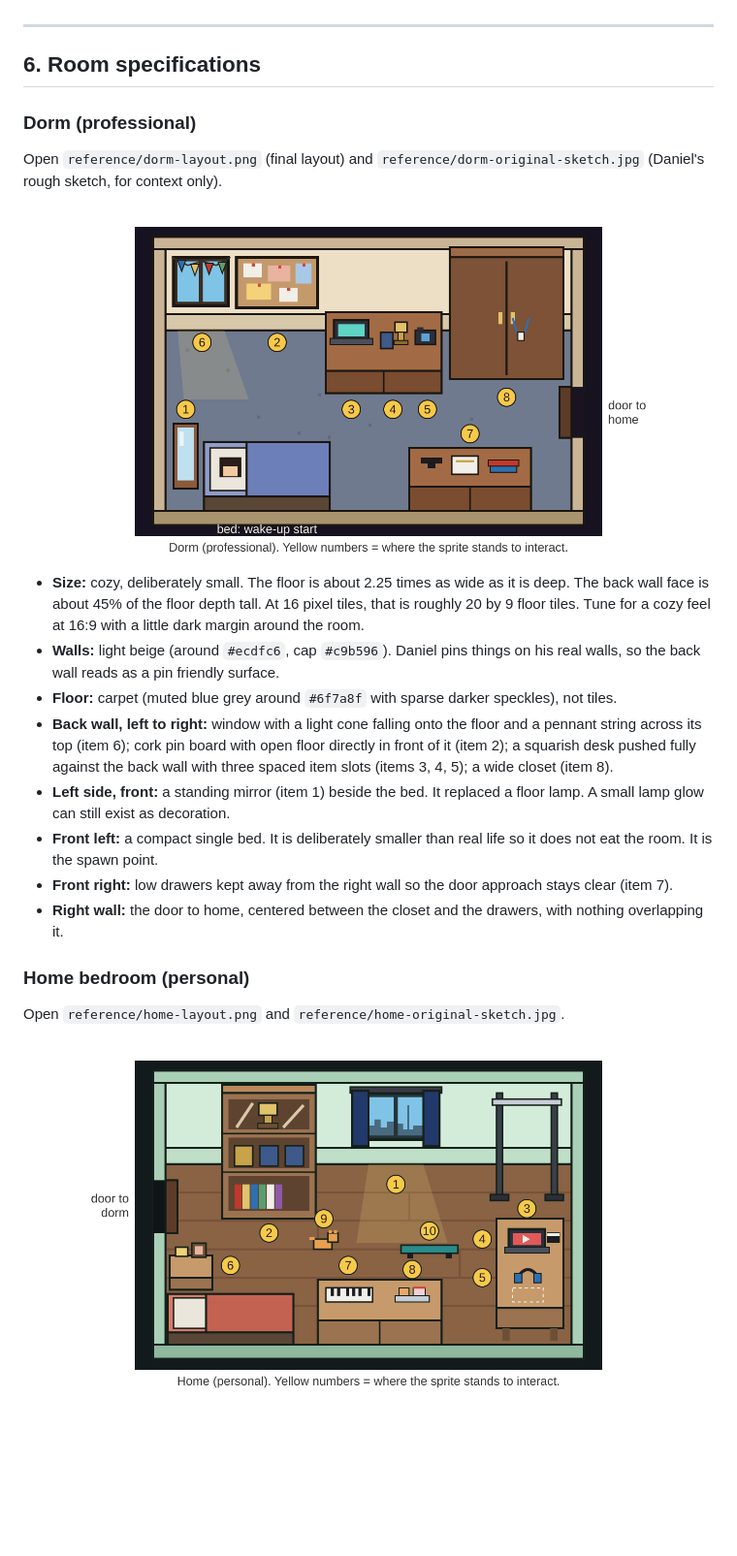
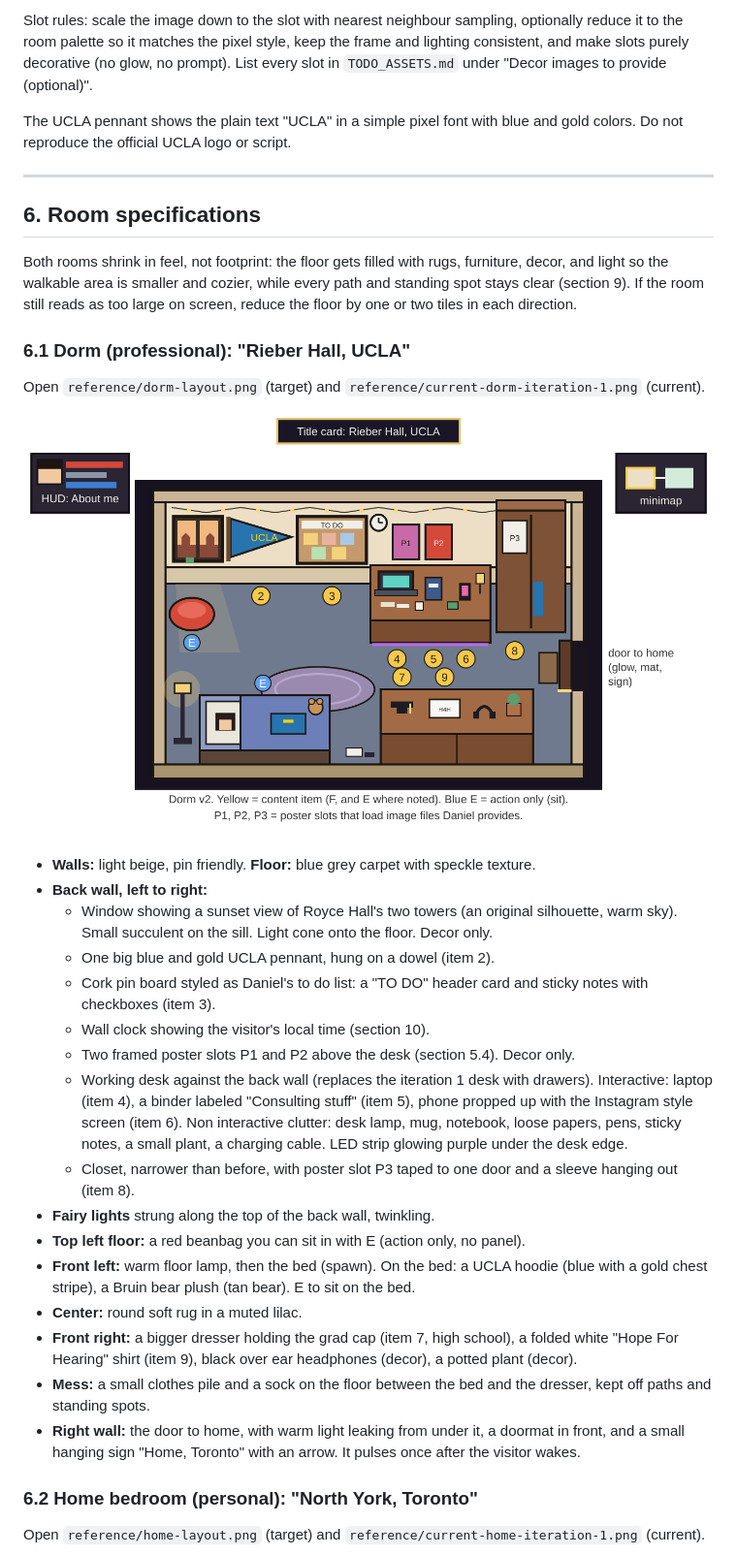
Before and after one commit to dxx-912/Personal-Portfolio, a Markdown page: CLAUDE.md, the part around one of its changes. Shown at 97% size. GitHub-like rendering; pictures changed too: reference/dorm-layout.png, reference/home-layout.png; blank space fills up the shorter version.

Commit message:
Iteration 2 spec and reference layouts
Personal photo references stay local (the repo is public).

Co-Authored-By: Claude Opus 5.5 <noreply@anthropic.com>

```diff
--- a/CLAUDE.md
+++ b/CLAUDE.md
@@ -103,24 +120,35 @@ Returning visitors: remember "woke up already" and the found set in `localStorag
+Slot rules: scale the image down to the slot with nearest neighbour sampling, optionally reduce it to the room palette so it matches the pixel style, keep the frame and lighting consistent, and make slots purely decorative (no glow, no prompt). List every slot in `TODO_ASSETS.md` under "Decor images to provide (optional)".
+
+The UCLA pennant shows the plain text "UCLA" in a simple pixel font with blue and gold colors. Do not reproduce the official UCLA logo or script.
 
 ---
 
 ## 6. Room specifications
 
-### Dorm (professional)
-Open `reference/dorm-layout.png` (final layout) and `reference/dorm-original-sketch.jpg` (Daniel's rough sketch, for context only).
+Both rooms shrink in feel, not footprint: the floor gets filled with rugs, furniture, decor, and light so the walkable area is smaller and cozier, while every path and standing spot stays clear (section 9). If the room still reads as too large on screen, reduce the floor by one or two tiles in each direction.
 
-![Dorm layout](reference/dorm-layout.png)
+### 6.1 Dorm (professional): "Rieber Hall, UCLA"
+Open `reference/dorm-layout.png` (target) and `reference/current-dorm-iteration-1.png` (current).
 
-- **Size:** cozy, deliberately small. The floor is about 2.25 times as wide as it is deep. The back wall face is about 45% of the floor depth tall. At 16 pixel tiles, that is roughly 20 by 9 floor tiles. Tune for a cozy feel at 16:9 with a little dark margin around the room.
-- **Walls:** light beige (around `#ecdfc6`, cap `#c9b596`). Daniel pins things on his real walls, so the back wall reads as a pin friendly surface.
-- **Floor:** carpet (muted blue grey around `#6f7a8f` with sparse darker speckles), not tiles.
-- **Back wall, left to right:** window with a light cone falling onto the floor and a pennant string across its top (item 6); cork pin board with open floor directly in front of it (item 2); a squarish desk pushed fully against the back wall with three spaced item slots (items 3, 4, 5); a wide closet (item 8).
-- **Left side, front:** a standing mirror (item 1) beside the bed. It replaced a floor lamp. A small lamp glow can still exist as decoration.
-- **Front left:** a compact single bed. It is deliberately smaller than real life so it does not eat the room. It is the spawn point.
-- **Front right:** low drawers kept away from the right wall so the door approach stays clear (item 7).
-- **Right wall:** the door to home, centered between the closet and the drawers, with nothing overlapping it.
+![Dorm v2](reference/dorm-layout.png)
 
-### Home bedroom (personal)
-Open `reference/home-layout.png` and `reference/home-original-sketch.jpg`.
+- **Walls:** light beige, pin friendly. **Floor:** blue grey carpet with speckle texture.
+- **Back wall, left to right:**
+  - Window showing a sunset view of Royce Hall's two towers (an original silhouette, warm sky). Small succulent on the sill. Light cone onto the floor. Decor only.
+  - One big blue and gold UCLA pennant, hung on a dowel (item 2).
+  - Cork pin board styled as Daniel's to do list: a "TO DO" header card and sticky notes with checkboxes (item 3).
+  - Wall clock showing the visitor's local time (section 10).
+  - Two framed poster slots P1 and P2 above the desk (section 5.4). Decor only.
+  - Working desk against the back wall (replaces the iteration 1 desk with drawers). Interactive: laptop (item 4), a binder labeled "Consulting stuff" (item 5), phone propped up with the Instagram style screen (item 6). Non interactive clutter: desk lamp, mug, notebook, loose papers, pens, sticky notes, a small plant, a charging cable. LED strip glowing purple under the desk edge.
+  - Closet, narrower than before, with poster slot P3 taped to one door and a sleeve hanging out (item 8).
+- **Fairy lights** strung along the top of the back wall, twinkling.
+- **Top left floor:** a red beanbag you can sit in with E (action only, no panel).
+- **Front left:** warm floor lamp, then the bed (spawn). On the bed: a UCLA hoodie (blue with a gold chest stripe), a Bruin bear plush (tan bear). E to sit on the bed.
+- **Center:** round soft rug in a muted lilac.
+- **Front right:** a bigger dresser holding the grad cap (item 7, high school), a folded white "Hope For Hearing" shirt (item 9), black over ear headphones (decor), a potted plant (decor).
+- **Mess:** a small clothes pile and a sock on the floor between the bed and the dresser, kept off paths and standing spots.
+- **Right wall:** the door to home, with warm light leaking from under it, a doormat in front, and a small hanging sign "Home, Toronto" with an arrow. It pulses once after the visitor wakes.
 
-![Home layout](reference/home-layout.png)
+### 6.2 Home bedroom (personal): "North York, Toronto"
+Open `reference/home-layout.png` (target) and `reference/current-home-iteration-1.png` (current).
 
```
Also changed, not shown: other parts of CLAUDE.md (+254 -213 lines), reference/current-dorm-iteration-1.png (added), reference/current-home-iteration-1.png (added), 3 other files.
